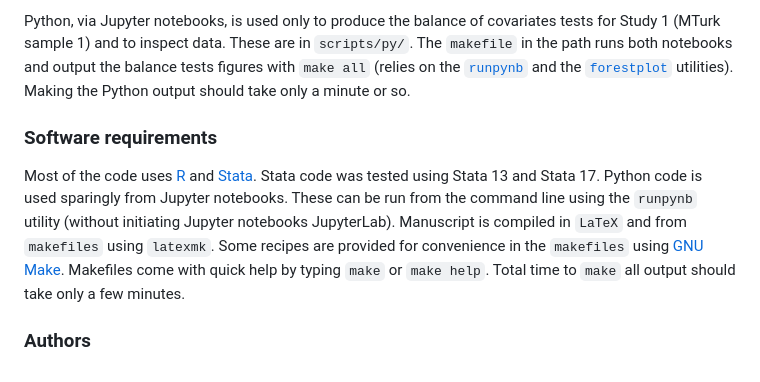
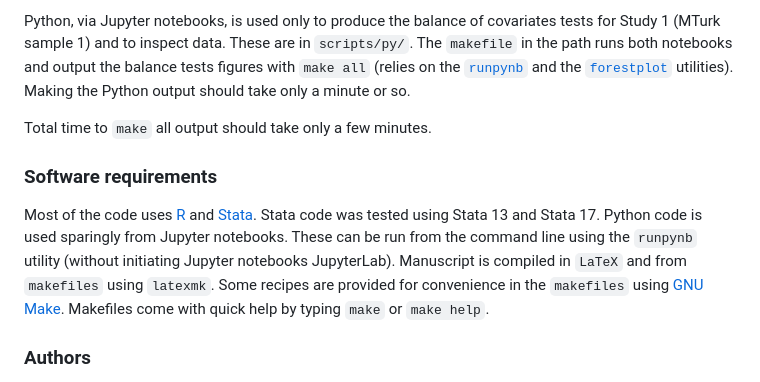
Before and after one commit to soodoku/partisan-gaps, a Markdown page: README.md, the part around the change. Rendered like a GitHub page.

```diff
--- a/README.md
+++ b/README.md
@@ -73,8 +73,10 @@ To `make` the Stata output, `cd` to `scripts/Stata/` and type `make all`. The pa
 
 Python, via Jupyter notebooks, is used only to produce the balance of covariates tests for Study 1 (MTurk sample 1) and to inspect data. These are in `scripts/py/`. The `makefile` in the path runs both notebooks and output the balance tests figures with `make all` (relies on the [`runpynb`](https://github.com/lsys/runpynb) and the [`forestplot`](https://github.com/lsys/forestplot) utilities). Making the Python output should take only a minute or so.
 
+Total time to `make` all output should take only a few minutes.
+
 ### Software requirements
-Most of the code uses [R](https://www.r-project.org/) and [Stata](https://www.stata.com/). Stata code was tested using Stata 13 and Stata 17. Python code is used sparingly from Jupyter notebooks. These can be run from the command line using the `runpynb` utility (without initiating Jupyter notebooks JupyterLab). Manuscript is compiled in `LaTeX` and from `makefiles` using `latexmk`. Some recipes are provided for convenience in the `makefiles` using [GNU Make](https://www.gnu.org/software/make/). Makefiles come with quick help by typing `make` or `make help`. Total time to `make` all output should take only a few minutes.
+Most of the code uses [R](https://www.r-project.org/) and [Stata](https://www.stata.com/). Stata code was tested using Stata 13 and Stata 17. Python code is used sparingly from Jupyter notebooks. These can be run from the command line using the `runpynb` utility (without initiating Jupyter notebooks JupyterLab). Manuscript is compiled in `LaTeX` and from `makefiles` using `latexmk`. Some recipes are provided for convenience in the `makefiles` using [GNU Make](https://www.gnu.org/software/make/). Makefiles come with quick help by typing `make` or `make help`.
 
 
 ### Authors
```
